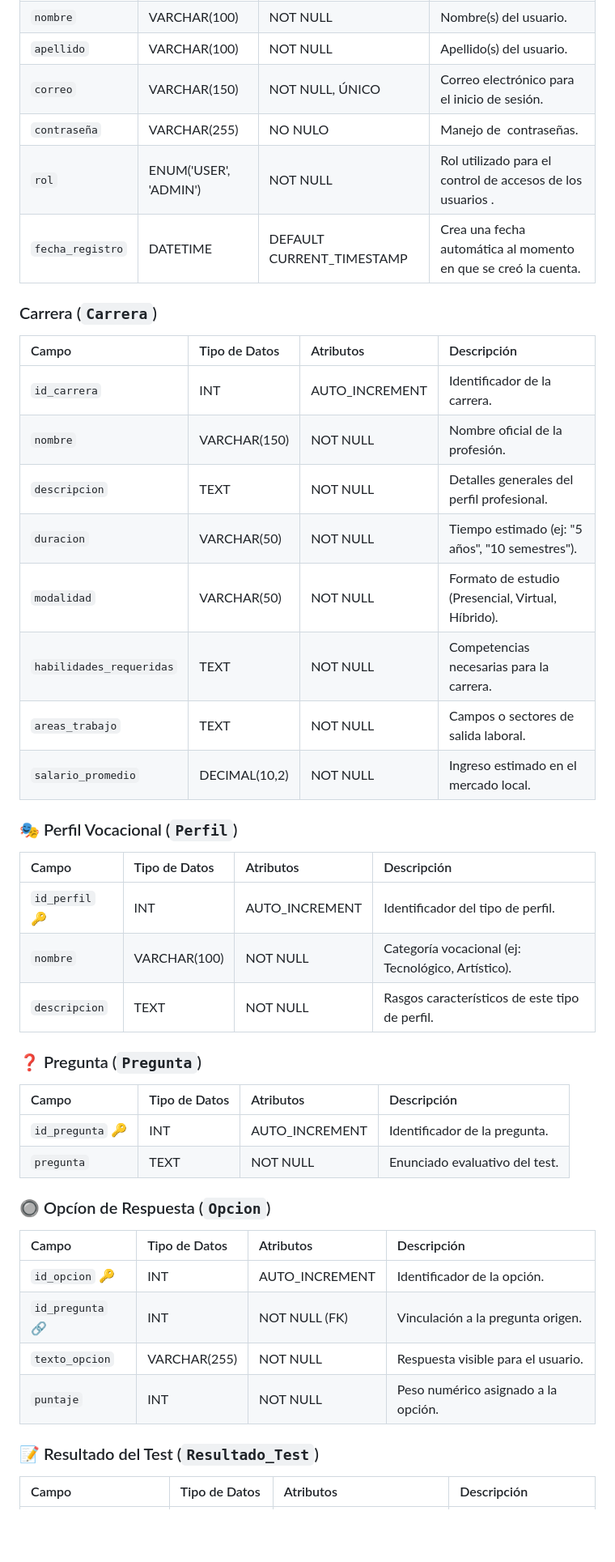
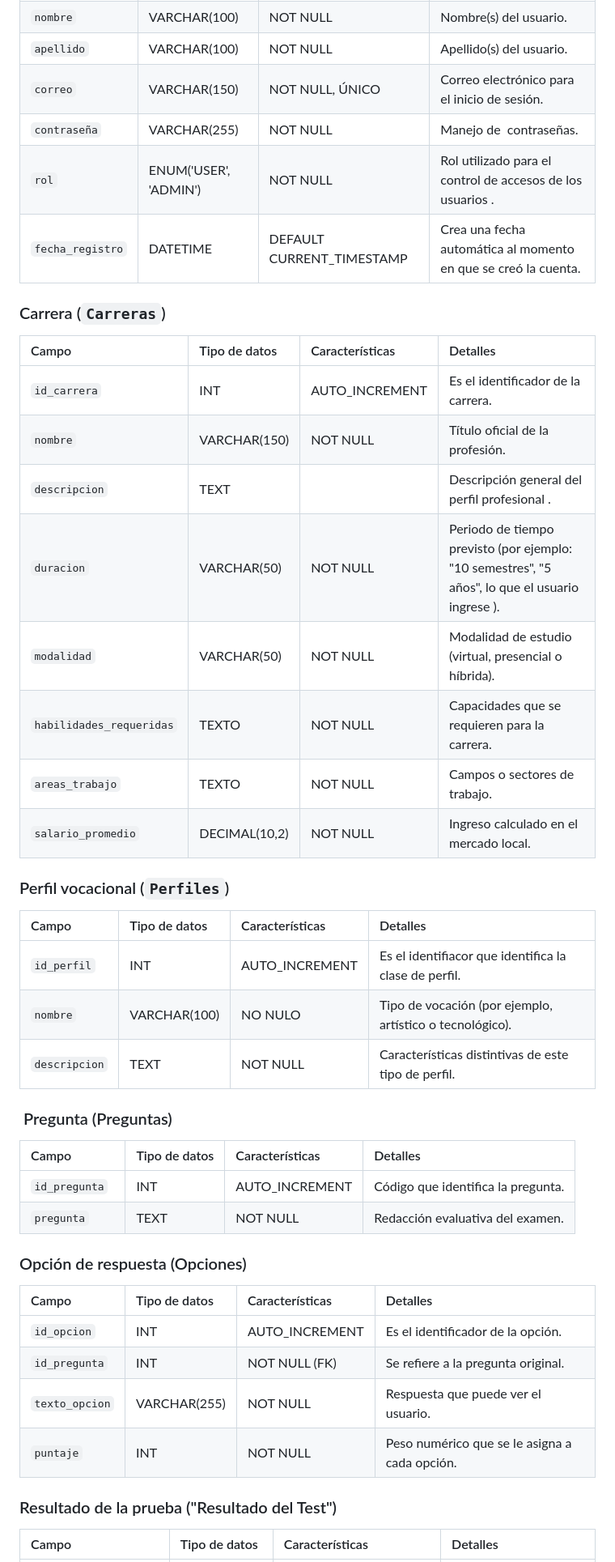
Before and after one commit to DylanV777/VocaGuide, a Markdown page: README.md, the part around one of its changes. Shown at 81% size. Rendered like a GitHub page; blank space fills up the shorter version.

Commit message:
Revise README for clarity and consistency
Updated terminology and descriptions in the README file for clarity and consistency. Adjusted sections related to database schema and business rules.

```diff
--- a/README.md
+++ b/README.md
@@ -33,48 +33,48 @@ La base de datos **CareerPathDB** fue creada para almacenar y gestionar toda la
 | `nombre` | VARCHAR(100) | NOT NULL | Nombre(s) del usuario. |
 | `apellido` | VARCHAR(100) | NOT NULL | Apellido(s) del usuario. |
 | `correo` | VARCHAR(150) | NOT NULL, ÚNICO | Correo electrónico para el inicio de sesión. |
-| `contraseña` | VARCHAR(255) | NO NULO | Manejo de  contraseñas. |
+| `contraseña` | VARCHAR(255) | NOT NULL | Manejo de  contraseñas. |
 | `rol` | ENUM('USER', 'ADMIN') | NOT NULL | Rol utilizado para el control de accesos de los usuarios . |
 | `fecha_registro` | DATETIME | DEFAULT CURRENT_TIMESTAMP | Crea una fecha automática al momento en que se creó la cuenta. |
 
-###  Carrera (`Carrera`)
+### Carrera (`Carreras`)
 
-| Campo | Tipo de Datos | Atributos | Descripción |
+| Campo | Tipo de datos | Características | Detalles |
 | :--- | :--- | :--- | :--- |
-| `id_carrera`  | INT | AUTO_INCREMENT | Identificador de la carrera. |
-| `nombre` | VARCHAR(150) | NOT NULL | Nombre oficial de la profesión. |
-| `descripcion` | TEXT | NOT NULL | Detalles generales del perfil profesional. |
-| `duracion` | VARCHAR(50) | NOT NULL | Tiempo estimado (ej: "5 años", "10 semestres").|
-| `modalidad` | VARCHAR(50) | NOT NULL | Formato de estudio (Presencial, Virtual, Híbrido).|
-| `habilidades_requeridas`| TEXT | NOT NULL | Competencias necesarias para la carrera. |
-| `areas_trabajo` | TEXT | NOT NULL | Campos o sectores de salida laboral. |
-| `salario_promedio`| DECIMAL(10,2)| NOT NULL | Ingreso estimado en el mercado local. |
+| `id_carrera` | INT | AUTO_INCREMENT | Es el identificador de la carrera. |
+| `nombre` | VARCHAR(150) | NOT NULL | Título oficial de la profesión. |
+| `descripcion` | TEXT |  | Descripción general del perfil profesional . |
+| `duracion` | VARCHAR(50) | NOT NULL | Periodo de tiempo previsto (por ejemplo: "10 semestres", "5 años", lo que el usuario ingrese ). |
+| `modalidad` | VARCHAR(50) | NOT NULL | Modalidad de estudio (virtual, presencial o híbrida).|
+| `habilidades_requeridas` | TEXTO | NOT NULL | Capacidades que se requieren para la carrera. |
+| `areas_trabajo` | TEXTO | NOT NULL | Campos o sectores de trabajo. |
+| `salario_promedio` | DECIMAL(10,2) | NOT NULL | Ingreso calculado en el mercado local. |
 
-### 🎭 Perfil Vocacional (`Perfil`)
+###  Perfil vocacional (`Perfiles`)
 
-| Campo | Tipo de Datos | Atributos | Descripción |
+| Campo | Tipo de datos | Características | Detalles |
 | :--- | :--- | :--- | :--- |
-| `id_perfil` 🔑 | INT | AUTO_INCREMENT | Identificador del tipo de perfil. |
-| `nombre` | VARCHAR(100) | NOT NULL | Categoría vocacional (ej: Tecnológico, Artístico).|
-| `descripcion` | TEXT | NOT NULL | Rasgos característicos de este tipo de perfil. |
+| `id_perfil`  | INT | AUTO_INCREMENT | Es el identifiacor que identifica la clase de perfil. |
+| `nombre` | VARCHAR(100) | NO NULO | Tipo de vocación (por ejemplo, artístico o tecnológico).|
+| `descripcion` | TEXT | NOT NULL | Características distintivas de este tipo de perfil. |
 
-### ❓ Pregunta (`Pregunta`)
+###  Pregunta (Preguntas)
 
-| Campo | Tipo de Datos | Atributos | Descripción |
+| Campo | Tipo de datos | Características | Detalles |
 | :--- | :--- | :--- | :--- |
-| `id_pregunta` 🔑 | INT | AUTO_INCREMENT | Identificador de la pregunta. |
-| `pregunta` | TEXT | NOT NULL | Enunciado evaluativo del test. |
+| `id_pregunta`  | INT | AUTO_INCREMENT | Código que identifica la pregunta. |
+| `pregunta` | TEXT | NOT NULL | Redacción evaluativa del examen. |
 
-### 🔘 Opcíon de Respuesta (`Opcion`)
+### Opción de respuesta (Opciones)
 
-| Campo | Tipo de Datos | Atributos | Descripción |
+| Campo | Tipo de datos | Características | Detalles |
 | :--- | :--- | :--- | :--- |
-| `id_opcion` 🔑 | INT | AUTO_INCREMENT | Identificador de la opción. |
-| `id_pregunta` 🔗 | INT | NOT NULL (FK) | Vinculación a la pregunta origen. |
-| `texto_opcion` | VARCHAR(255) | NOT NULL | Respuesta visible para el usuario. |
-| `puntaje` | INT | NOT NULL | Peso numérico asignado a la opción. |
+| `id_opcion` | INT | AUTO_INCREMENT | Es el identificador de la opción. |
+| `id_pregunta` | INT | NOT NULL (FK) | Se refiere a la pregunta original. |
+| `texto_opcion` | VARCHAR(255) | NOT NULL | Respuesta que puede ver el usuario. |
+| `puntaje` | INT | NOT NULL | Peso numérico que se le asigna a cada opción. |
 
-### 📝 Resultado del Test (`Resultado_Test`)
+### Resultado de la prueba ("Resultado del Test")
 
-| Campo | Tipo de Datos | Atributos | Descripción |
+| Campo | Tipo de datos | Características | Detalles |
 | :--- | :--- | :--- | :--- |
```
Also changed, not shown: other parts of README.md (+41 -42 lines).
